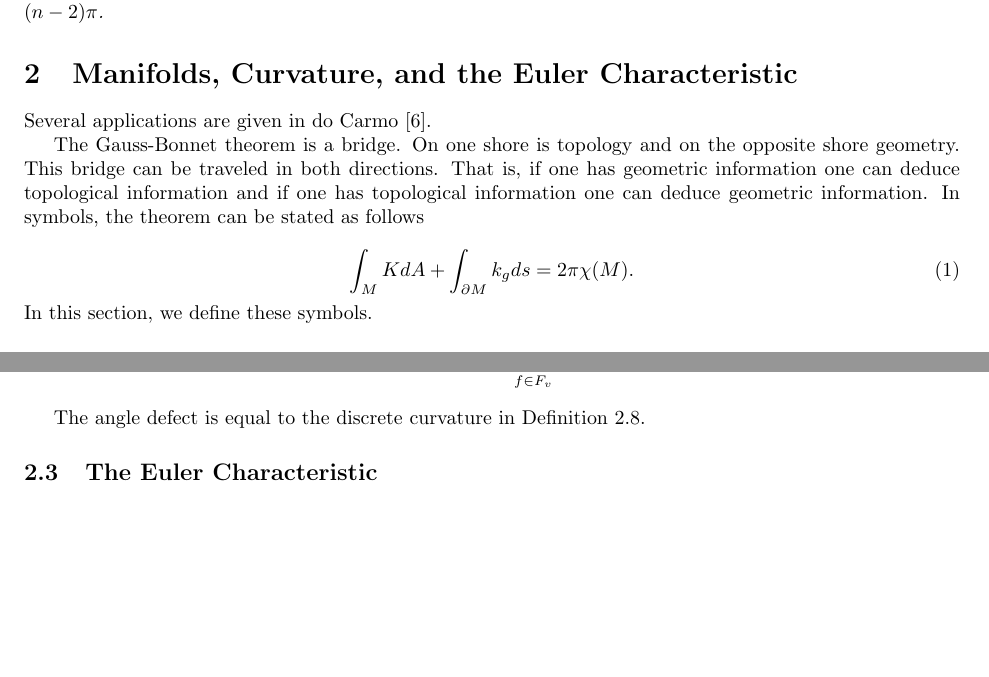
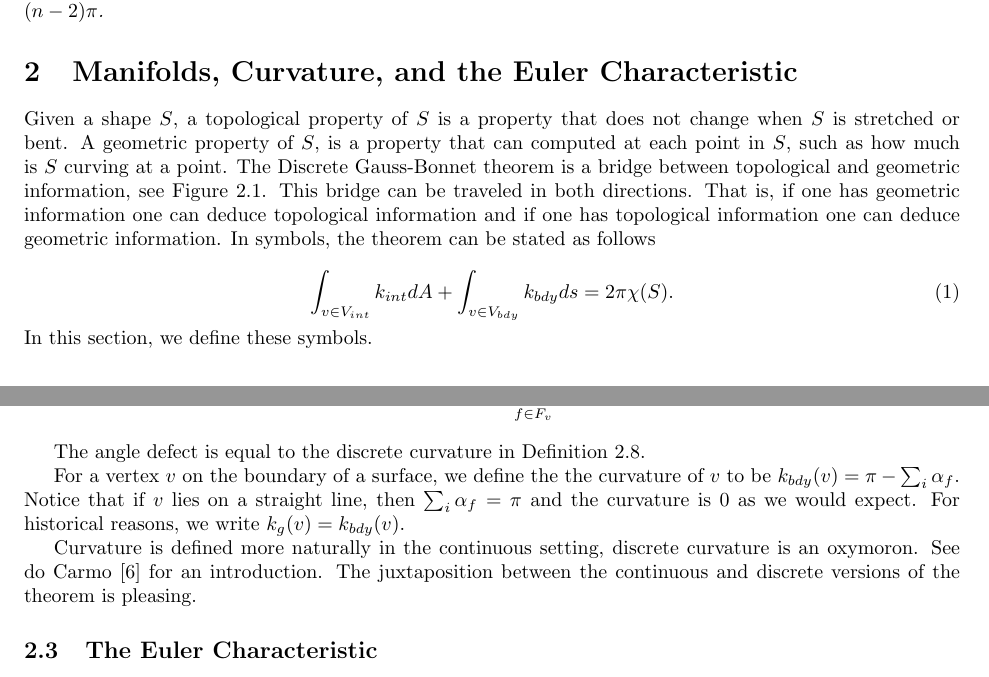
Before and after one commit to Brad-A-M/Gauss-Bonnet, a LaTeX document (using-the-gauss-bonnet-theorem/main.tex, which reads using-the-gauss-bonnet-theorem/body/cast-of-characters.tex): two parts of pages 2 and 3 of 8 before the commit and two parts of pages 2 and 4 of 9 after it, joined at a grey line, cut so that both start at the same text, the shorter picture padded with empty space. Compiled offline with pdfLaTeX.

Commit message:
Edit cast

```diff
--- a/using-the-gauss-bonnet-theorem/body/cast-of-characters.tex
+++ b/using-the-gauss-bonnet-theorem/body/cast-of-characters.tex
@@ -2,15 +2,19 @@
 \section{Manifolds, Curvature, and the Euler Characteristic}
 \label{sec:cast}
 
-Several applications are given in do Carmo \cite{doc76}.
 
-The Gauss-Bonnet theorem is a bridge. On one shore is topology and
-on the opposite shore geometry. This bridge can be traveled in both directions.
+
+Given a shape $S$, a topological property of $S$  is a property that does
+not change when $S$ is stretched or bent.
+A geometric  property of $S$, is a property that can computed at each point in
+$S$, such as how much is $S$ curving at a point.
+The Discrete Gauss-Bonnet theorem is a bridge between topological
+and geometric information, see \figref{bridge}. This bridge can be traveled in both directions.
 That is, if one has geometric information one can deduce topological information and
 if one has topological information one can deduce geometric information.
 In symbols, the theorem can be stated as follows
 
 \begin{equation} \label{eqn:g-b}
-\int_M K dA + \int_{\partial M} k_g ds = 2\pi \chi(M).
+\int_{v\in V_{int}} k_{int} dA + \int_{v\in V_{bdy}} k_{bdy} ds = 2\pi \chi(S).
 \end{equation}
 In this section, we define these symbols.
@@ -124,6 +150,22 @@ and let $\alpha_f$  denote the interior  angle of face $f$ at $v$, then
 $$d(v):=2\pi -\sum_{f\in F_v}\alpha_f.$$
 
 The angle defect is equal to the discrete curvature in \defref{discrete-curvature-vertex}.
+
+
+For a vertex $v$ on the boundary of a surface, we define the the curvature
+of $v$  to be $k_{bdy}(v)= \pi-\sum_{i}\alpha_f$.
+Notice that if $v$ lies on a straight line, then $\sum_{i}\alpha_f=\pi$
+and the curvature is $0$ as we would expect.
+For historical reasons,  we write $k_g(v)=k_{bdy}(v)$.
+
+Curvature is defined more naturally in the continuous setting,
+discrete curvature is an oxymoron.  See do Carmo \cite{doc76} for an introduction.
+The juxtaposition between the continuous and discrete versions of the theorem
+is pleasing.
+
+
+
+
 
 \subsection{The Euler Characteristic}
 
```
Also changed, not shown: using-the-gauss-bonnet-theorem/body/continuous-ideas.tex (+2 -0 lines), using-the-gauss-bonnet-theorem/images/curvature/bridge.pdf (added), using-the-gauss-bonnet-theorem/images/curvature/triangulated-torus.pdf (added), using-the-gauss-bonnet-theorem/body/cast-of-characters.tex (36 more changed lines).
